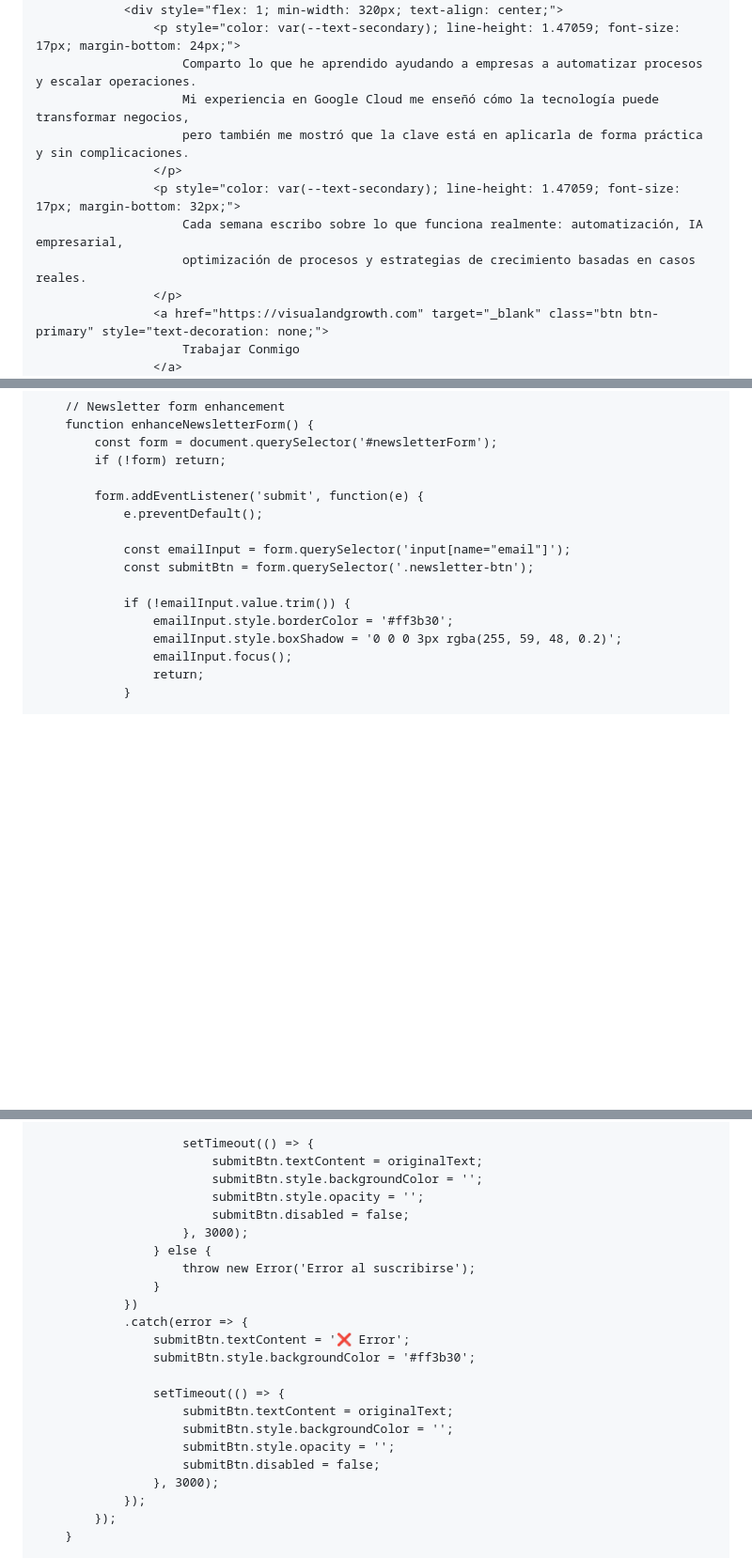
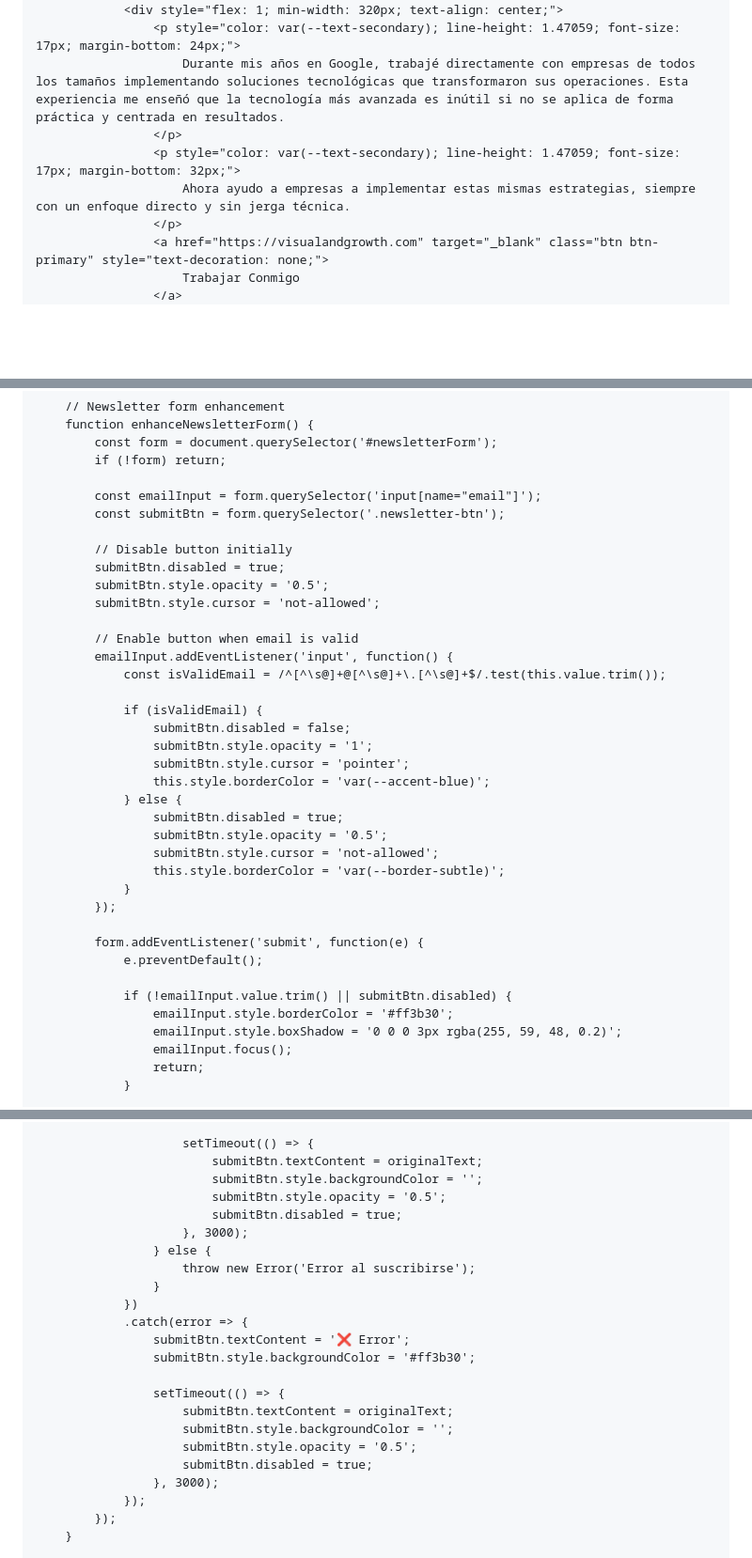
Before and after one commit to PabloVisualGrowth/miweb, a Markdown page: README.md, 3 parts joined by grey strips. Shown at 94% size. Rendered like a GitHub page; blank space fills up the shorter version.

```diff
--- a/README.md
+++ b/README.md
@@ -1573,13 +1570,10 @@
                 </div>
                 <div style="flex: 1; min-width: 320px; text-align: center;">
                     <p style="color: var(--text-secondary); line-height: 1.47059; font-size: 17px; margin-bottom: 24px;">
-                        Comparto lo que he aprendido ayudando a empresas a automatizar procesos y escalar operaciones.
-                        Mi experiencia en Google Cloud me enseñó cómo la tecnología puede transformar negocios,
-                        pero también me mostró que la clave está en aplicarla de forma práctica y sin complicaciones.
+                        Durante mis años en Google, trabajé directamente con empresas de todos los tamaños implementando soluciones tecnológicas que transformaron sus operaciones. Esta experiencia me enseñó que la tecnología más avanzada es inútil si no se aplica de forma práctica y centrada en resultados.
                     </p>
                     <p style="color: var(--text-secondary); line-height: 1.47059; font-size: 17px; margin-bottom: 32px;">
-                        Cada semana escribo sobre lo que funciona realmente: automatización, IA empresarial,
-                        optimización de procesos y estrategias de crecimiento basadas en casos reales.
+                        Ahora ayudo a empresas a implementar estas mismas estrategias, siempre con un enfoque directo y sin jerga técnica.
                     </p>
                     <a href="https://visualandgrowth.com" target="_blank" class="btn btn-primary" style="text-decoration: none;">
                         Trabajar Conmigo
@@ -1708,13 +1702,35 @@
             const form = document.querySelector('#newsletterForm');
             if (!form) return;
 
+            const emailInput = form.querySelector('input[name="email"]');
+            const submitBtn = form.querySelector('.newsletter-btn');
+
+            // Disable button initially
+            submitBtn.disabled = true;
+            submitBtn.style.opacity = '0.5';
+            submitBtn.style.cursor = 'not-allowed';
+
+            // Enable button when email is valid
+            emailInput.addEventListener('input', function() {
+                const isValidEmail = /^[^\s@]+@[^\s@]+\.[^\s@]+$/.test(this.value.trim());
+
+                if (isValidEmail) {
+                    submitBtn.disabled = false;
+                    submitBtn.style.opacity = '1';
+                    submitBtn.style.cursor = 'pointer';
+                    this.style.borderColor = 'var(--accent-blue)';
+                } else {
+                    submitBtn.disabled = true;
+                    submitBtn.style.opacity = '0.5';
+                    submitBtn.style.cursor = 'not-allowed';
+                    this.style.borderColor = 'var(--border-subtle)';
+                }
+            });
+
             form.addEventListener('submit', function(e) {
                 e.preventDefault();
 
-                const emailInput = form.querySelector('input[name="email"]');
-                const submitBtn = form.querySelector('.newsletter-btn');
-
-                if (!emailInput.value.trim()) {
+                if (!emailInput.value.trim() || submitBtn.disabled) {
                     emailInput.style.borderColor = '#ff3b30';
                     emailInput.style.boxShadow = '0 0 0 3px rgba(255, 59, 48, 0.2)';
                     emailInput.focus();
@@ -1742,8 +1758,8 @@
                         setTimeout(() => {
                             submitBtn.textContent = originalText;
                             submitBtn.style.backgroundColor = '';
-                            submitBtn.style.opacity = '';
-                            submitBtn.disabled = false;
+                            submitBtn.style.opacity = '0.5';
+                            submitBtn.disabled = true;
                         }, 3000);
                     } else {
                         throw new Error('Error al suscribirse');
@@ -1756,8 +1772,8 @@
                     setTimeout(() => {
                         submitBtn.textContent = originalText;
                         submitBtn.style.backgroundColor = '';
-                        submitBtn.style.opacity = '';
-                        submitBtn.disabled = false;
+                        submitBtn.style.opacity = '0.5';
+                        submitBtn.disabled = true;
                     }, 3000);
                 });
             });
```
Also changed, not shown: other parts of README.md (+3 -6 lines).
